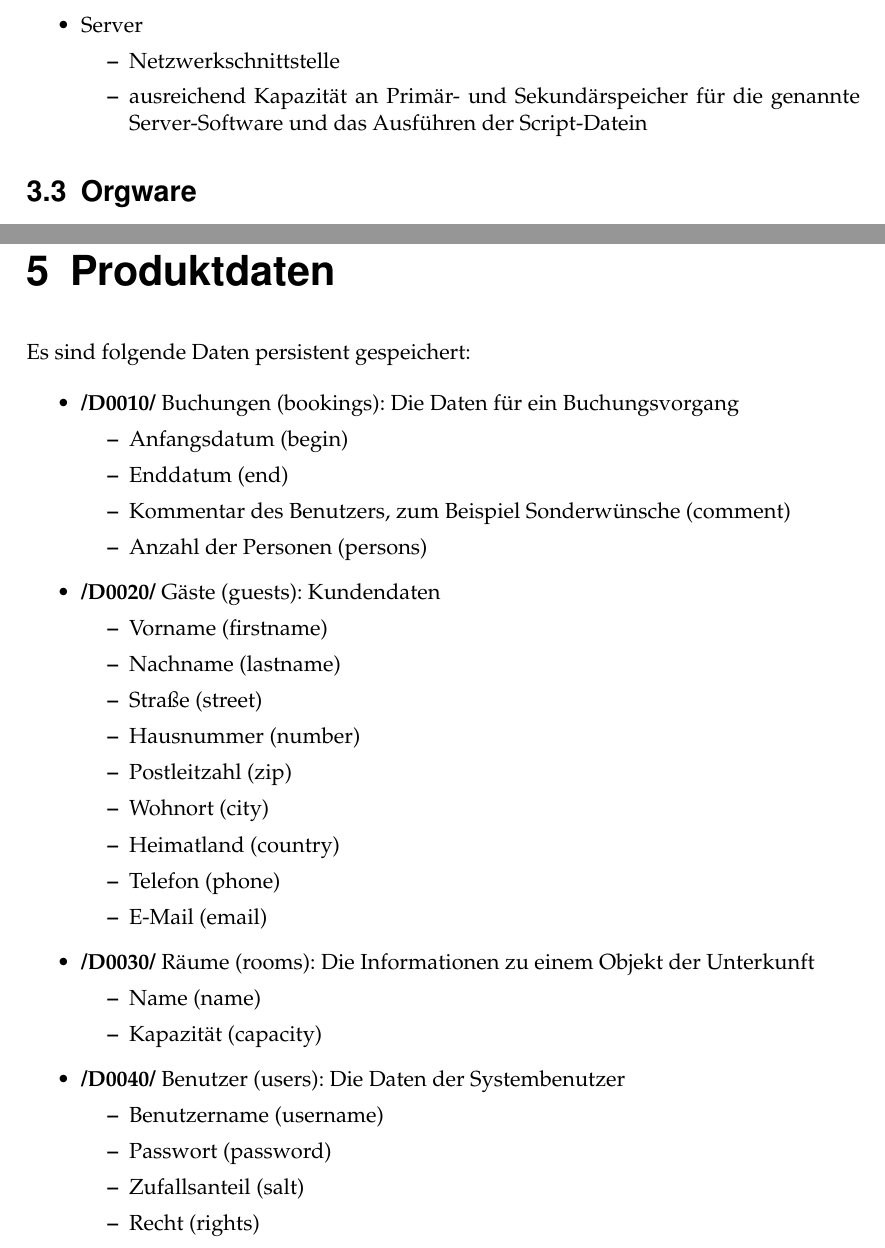
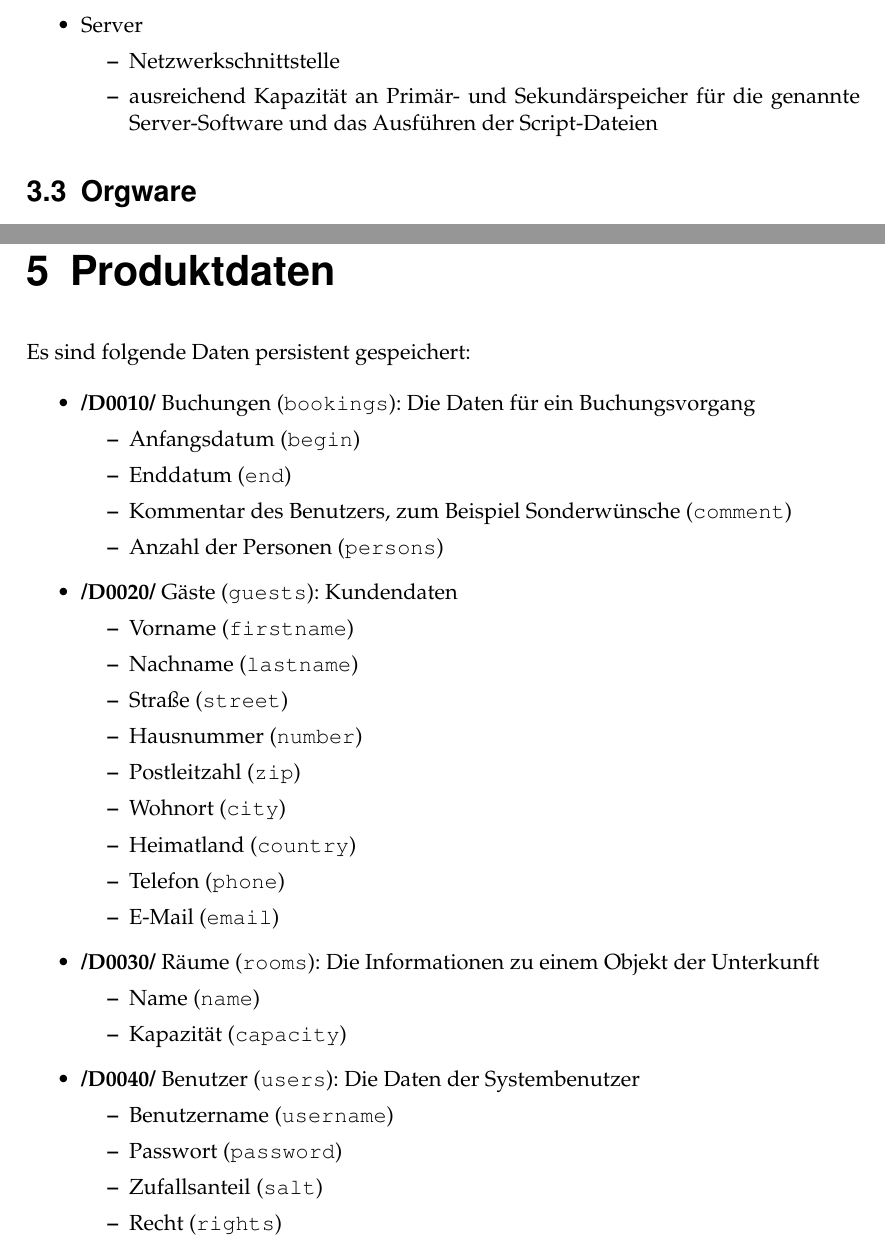
Before and after one commit to dboehmer/hotelres, a LaTeX document (res/specification/specification.tex): two parts of pages 6 and 8 of 17, joined at a grey line, cut so that both start at the same text. Compiled offline with pdfLaTeX.

Commit message:
Style improvements, typo fixes and minor changes in specification

```diff
--- a/res/specification/specification.tex
+++ b/res/specification/specification.tex
@@ -15,17 +15,16 @@
 \usepackage{palatino}   % more beautiful font
 
 
+% meta information mostly for titlepage
+\author{Daniel Böhmer, Patrick Nicolaus; IT2007}
 \date{15. Januar 2010}
-\author{Daniel Böhmer, Patrick Nicolaus; IT2007}
-\title{Pflichtenheft zum Projekt Hotelres \\ \vspace{2 cm} \includegraphics[width=0.5\textwidth]{logo.png}}
+\title{Projekt-Management:\\Pflichtenheft zum Projekt Hotelres \\
+    \vspace{2 cm} \includegraphics[width=0.5\textwidth]{logo.png}}
 
 
 \begin{document}
 
 \maketitle{}
-%\begin{titlepage}
-%\maketitle{}
-%\end{titlepage}
 
 \tableofcontents{}
 
@@ -151,7 +150,7 @@ Das Produkt ist weitgehend unabhängig vom Betriebssystem, sofern folgende Produ
 \item Server
     \begin{itemize}
     \item Netzwerkschnittstelle
-    \item ausreichend Kapazität an Primär- und Sekundärspeicher für die genannte Server-Software und das Ausführen der Script-Datein
+    \item ausreichend Kapazität an Primär- und Sekundärspeicher für die genannte Server-Software und das Ausführen der Script-Dateien
     \end{itemize}
 \end{itemize}
 
@@ -199,44 +198,39 @@ Der Benutzer kann die entsprechende Sprache wählen.
 Es sind folgende Daten persistent gespeichert:
 
 \begin{itemize}
-\item \textbf{/D0010/} Buchungen (bookings): Die Daten für ein Buchungsvorgang
+\item \textbf{/D0010/} Buchungen (\texttt{bookings}): Die Daten für ein Buchungsvorgang
     \begin{itemize}
-    %\item ID Buchung (eindeutig)
-    \item Anfangsdatum (begin)
-    \item Enddatum (end)
-    \item Kommentar des Benutzers, zum Beispiel Sonderwünsche (comment)
-    \item Anzahl der Personen (persons)
-    %\item ID Raum (room), Gast (guest)
+    \item Anfangsdatum (\texttt{begin})
+    \item Enddatum (\texttt{end})
+    \item Kommentar des Benutzers, zum Beispiel Sonderwünsche (\texttt{comment})
+    \item Anzahl der Personen (\texttt{persons})
     \end{itemize}
 
-\item \textbf{/D0020/} Gäste (guests): Kundendaten
+\item \textbf{/D0020/} Gäste (\texttt{guests}): Kundendaten
     \begin{itemize}
-    %\item ID Gast (eindeutig)
-    \item Vorname (firstname)
-    \item Nachname (lastname)
-    \item Straße (street)
-    \item Hausnummer (number)
-    \item Postleitzahl (zip)
-    \item Wohnort (city)
-    \item Heimatland (country)
-    \item Telefon (phone)
-    \item E-Mail (email)
+    \item Vorname (\texttt{firstname})
+    \item Nachname (\texttt{lastname})
+    \item Straße (\texttt{street})
+    \item Hausnummer (\texttt{number})
+    \item Postleitzahl (\texttt{zip})
+    \item Wohnort (\texttt{city})
+    \item Heimatland (\texttt{country})
+    \item Telefon (\texttt{phone})
+    \item E-Mail (\texttt{email})
     \end{itemize}
 
-\item \textbf{/D0030/} Räume (rooms): Die Informationen zu einem Objekt der Unterkunft
+\item \textbf{/D0030/} Räume (\texttt{rooms}): Die Informationen zu einem Objekt der Unterkunft
     \begin{itemize}
-    %\item ID Raum (eindeutig)
-    \item Name (name)
-    \item Kapazität (capacity)
+    \item Name (\texttt{name})
+    \item Kapazität (\texttt{capacity})
     \end{itemize}
 
-\item \textbf{/D0040/} Benutzer (users): Die Daten der Systembenutzer
+\item \textbf{/D0040/} Benutzer (\texttt{users}): Die Daten der Systembenutzer
     \begin{itemize}
-    %\item ID Benutzer (eindeutig)
-    \item Benutzername (username)
-    \item Passwort (password)
-    \item Zufallsanteil (salt)
-    \item Recht (rights)
+    \item Benutzername (\texttt{username})
+    \item Passwort (\texttt{password})
+    \item Zufallsanteil (\texttt{salt})
+    \item Recht (\texttt{rights})
     \end{itemize}
 \end{itemize}
 
```
Also changed, not shown: res/specification/specification.tex (22 more changed lines).
